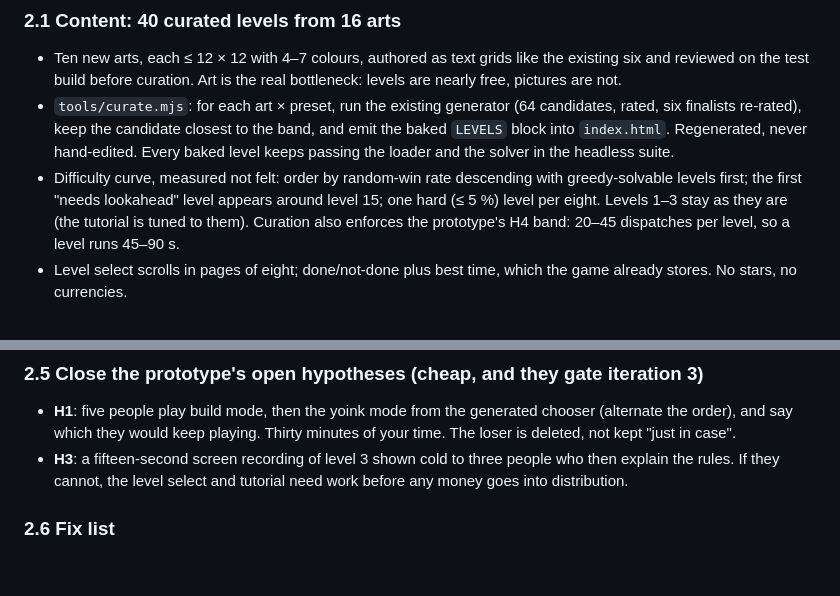
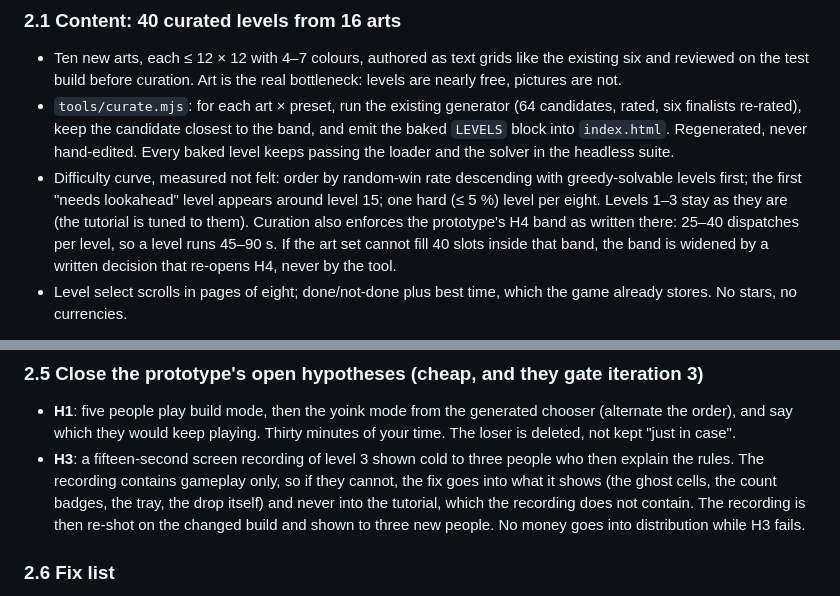
Before and after one commit to acoomes/shelf-control, a Markdown page: shelf-control-iteration-2-plan.md, 2 parts joined by grey strips. GitHub-like rendering; blank space fills up the shorter version.

Commit message:
Iteration 2 plan: keep the H4 band as the prototype defined it; make the H3 remedy act on what the recording shows
Codex review on #5: the curation band was 20–45 dispatches while the prototype's H4 says 25–40, so levels could
pass acceptance without testing the hypothesis; the band is now 25–40 and widening it requires a written decision
that re-opens H4. And the H3 remedy pointed at the tutorial, which the level-3 recording never contains; it now
targets the recorded gameplay's legibility and requires a re-shot recording on the changed build.

Co-Authored-By: Claude Fable 5.1 <noreply@anthropic.com>
Claude-Session: https://claude.ai/code/session_01XZ3euoF77Rr7NuhfemDMy8

```diff
--- a/shelf-control-iteration-2-plan.md
+++ b/shelf-control-iteration-2-plan.md
@@ -19,7 +19,7 @@ Companion to `shelf-control-prototype-plan.md` (v1). That document asked whether
 
 - Ten new arts, each ≤ 12 × 12 with 4–7 colours, authored as text grids like the existing six and reviewed on the test build before curation. Art is the real bottleneck: levels are nearly free, pictures are not.
 - `tools/curate.mjs`: for each art × preset, run the existing generator (64 candidates, rated, six finalists re-rated), keep the candidate closest to the band, and emit the baked `LEVELS` block into `index.html`. Regenerated, never hand-edited. Every baked level keeps passing the loader and the solver in the headless suite.
-- Difficulty curve, measured not felt: order by random-win rate descending with greedy-solvable levels first; the first "needs lookahead" level appears around level 15; one hard (≤ 5 %) level per eight. Levels 1–3 stay as they are (the tutorial is tuned to them). Curation also enforces the prototype's H4 band: 20–45 dispatches per level, so a level runs 45–90 s.
+- Difficulty curve, measured not felt: order by random-win rate descending with greedy-solvable levels first; the first "needs lookahead" level appears around level 15; one hard (≤ 5 %) level per eight. Levels 1–3 stay as they are (the tutorial is tuned to them). Curation also enforces the prototype's H4 band as written there: 25–40 dispatches per level, so a level runs 45–90 s. If the art set cannot fill 40 slots inside that band, the band is widened by a written decision that re-opens H4, never by the tool.
 - Level select scrolls in pages of eight; done/not-done plus best time, which the game already stores. No stars, no currencies.
 
 Acceptance: 40 levels live; the evaluator's curve is monotone within ±0.10; every level solvable; each level's reference line fits the dispatch band.
@@ -50,7 +50,7 @@ Acceptance: installable per Lighthouse; launches from the home screen offline; t
 ### 2.5 Close the prototype's open hypotheses (cheap, and they gate iteration 3)
 
 - **H1**: five people play build mode, then the yoink mode from the generated chooser (alternate the order), and say which they would keep playing. Thirty minutes of your time. The loser is deleted, not kept "just in case".
-- **H3**: a fifteen-second screen recording of level 3 shown cold to three people who then explain the rules. If they cannot, the level select and tutorial need work before any money goes into distribution.
+- **H3**: a fifteen-second screen recording of level 3 shown cold to three people who then explain the rules. The recording contains gameplay only, so if they cannot, the fix goes into what it shows (the ghost cells, the count badges, the tray, the drop itself) and never into the tutorial, which the recording does not contain. The recording is then re-shot on the changed build and shown to three new people. No money goes into distribution while H3 fails.
 
 ### 2.6 Fix list
 
```
